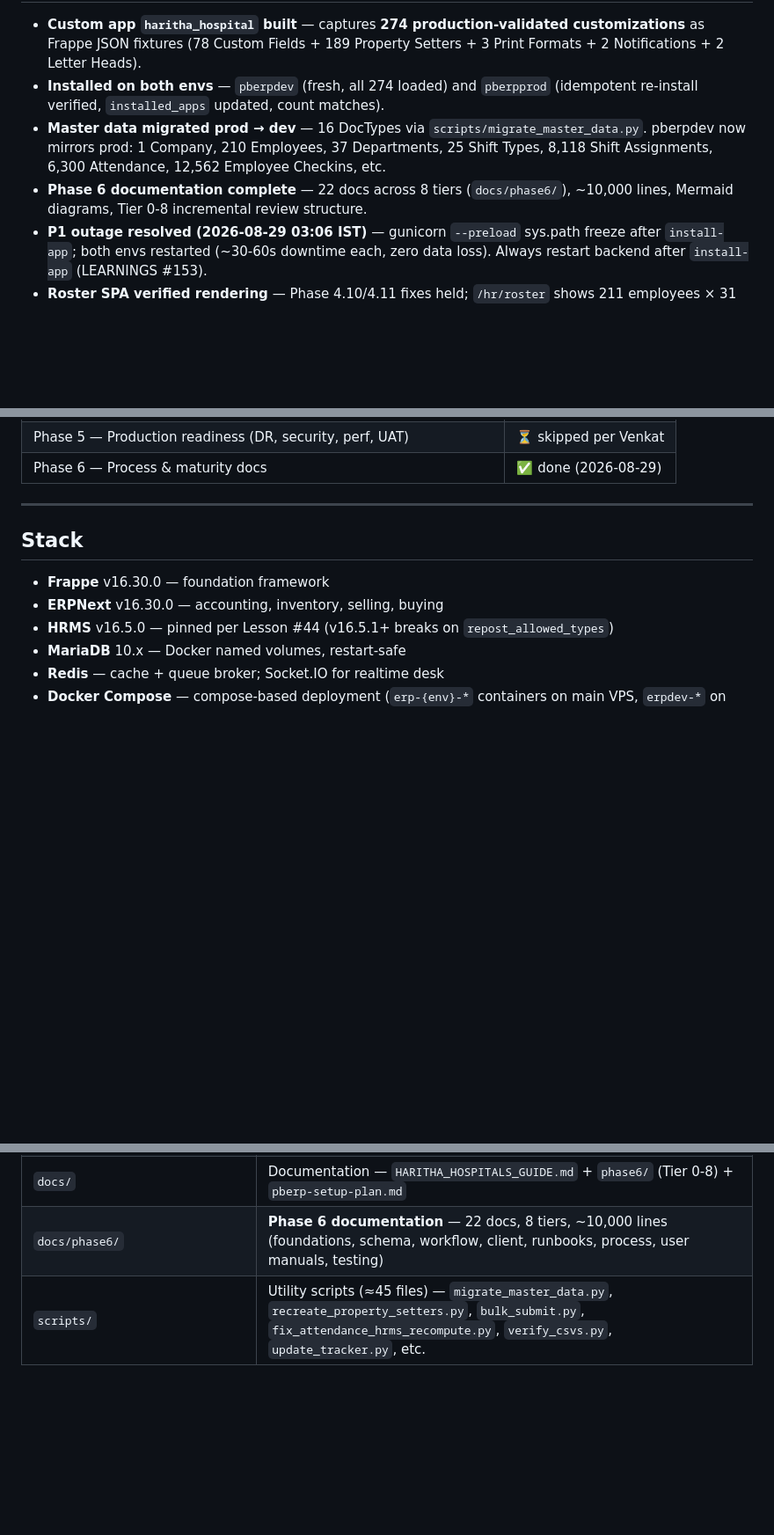
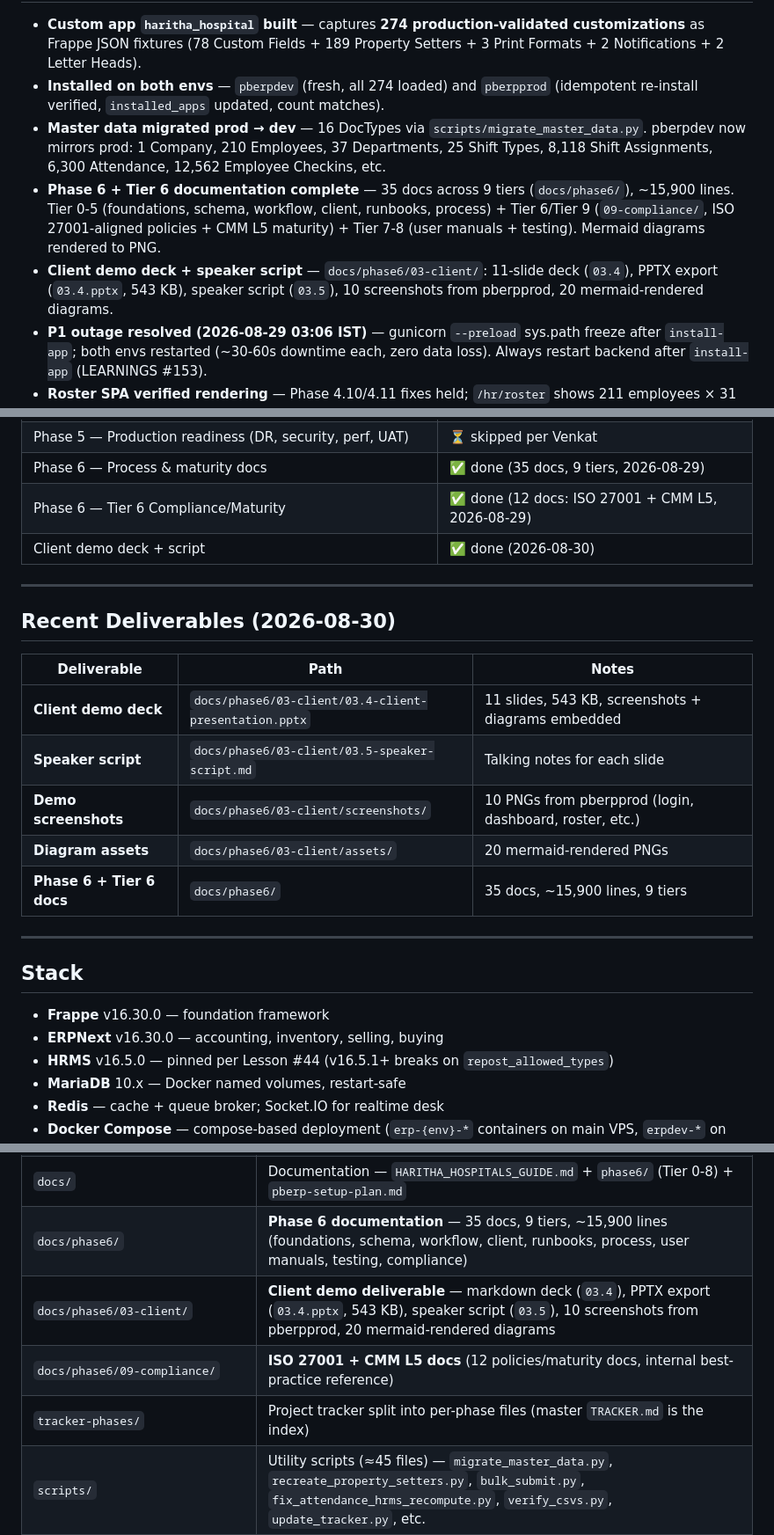
Before and after one commit to venkat-narasimha/haritha-hospitals, a Markdown page: README.md, 3 parts joined by grey strips. Shown at 88% size. GitHub-like rendering; blank space fills up the shorter version.

Commit message:
docs: refresh README.md to reflect Phase 6 + Tier 6 + client demo deck (2026-08-31)

```diff
--- a/README.md
+++ b/README.md
@@ -18,7 +18,8 @@ ERPNext + HRMS deployment for **Processbricks' Haritha Hospitals** project — a
 - **Custom app `haritha_hospital` built** — captures **274 production-validated customizations** as Frappe JSON fixtures (78 Custom Fields + 189 Property Setters + 3 Print Formats + 2 Notifications + 2 Letter Heads).
 - **Installed on both envs** — `pberpdev` (fresh, all 274 loaded) and `pberpprod` (idempotent re-install verified, `installed_apps` updated, count matches).
 - **Master data migrated prod → dev** — 16 DocTypes via `scripts/migrate_master_data.py`. pberpdev now mirrors prod: 1 Company, 210 Employees, 37 Departments, 25 Shift Types, 8,118 Shift Assignments, 6,300 Attendance, 12,562 Employee Checkins, etc.
-- **Phase 6 documentation complete** — 22 docs across 8 tiers (`docs/phase6/`), ~10,000 lines, Mermaid diagrams, Tier 0-8 incremental review structure.
+- **Phase 6 + Tier 6 documentation complete** — 35 docs across 9 tiers (`docs/phase6/`), ~15,900 lines. Tier 0-5 (foundations, schema, workflow, client, runbooks, process) + Tier 6/Tier 9 (`09-compliance/`, ISO 27001-aligned policies + CMM L5 maturity) + Tier 7-8 (user manuals + testing). Mermaid diagrams rendered to PNG.
+- **Client demo deck + speaker script** — `docs/phase6/03-client/`: 11-slide deck (`03.4`), PPTX export (`03.4.pptx`, 543 KB), speaker script (`03.5`), 10 screenshots from pberpprod, 20 mermaid-rendered diagrams.
 - **P1 outage resolved (2026-08-29 03:06 IST)** — gunicorn `--preload` sys.path freeze after `install-app`; both envs restarted (~30-60s downtime each, zero data loss). Always restart backend after `install-app` (LEARNINGS #153).
 - **Roster SPA verified rendering** — Phase 4.10/4.11 fixes held; `/hr/roster` shows 211 employees × 31 days without crash.
 
@@ -32,7 +33,21 @@ ERPNext + HRMS deployment for **Processbricks' Haritha Hospitals** project — a
 | Phase 4 — Roster crash + Attendance HRMS-recompute | ✅ done |
 | Phase 0+ — Custom app + master data migration + outage recovery | ✅ done |
 | Phase 5 — Production readiness (DR, security, perf, UAT) | ⏳ skipped per Venkat |
-| Phase 6 — Process & maturity docs | ✅ done (2026-08-29) |
+| Phase 6 — Process & maturity docs | ✅ done (35 docs, 9 tiers, 2026-08-29) |
+| Phase 6 — Tier 6 Compliance/Maturity | ✅ done (12 docs: ISO 27001 + CMM L5, 2026-08-29) |
+| Client demo deck + script | ✅ done (2026-08-30) |
+
+---
+
+## Recent Deliverables (2026-08-30)
+
+| Deliverable | Path | Notes |
+|---|---|---|
+| **Client demo deck** | `docs/phase6/03-client/03.4-client-presentation.pptx` | 11 slides, 543 KB, screenshots + diagrams embedded |
+| **Speaker script** | `docs/phase6/03-client/03.5-speaker-script.md` | Talking notes for each slide |
+| **Demo screenshots** | `docs/phase6/03-client/screenshots/` | 10 PNGs from pberpprod (login, dashboard, roster, etc.) |
+| **Diagram assets** | `docs/phase6/03-client/assets/` | 20 mermaid-rendered PNGs |
+| **Phase 6 + Tier 6 docs** | `docs/phase6/` | 35 docs, ~15,900 lines, 9 tiers |
 
 ---
 
@@ -66,7 +81,10 @@ ERPNext + HRMS deployment for **Processbricks' Haritha Hospitals** project — a
 | `all_schemas.csv` | Schema definitions for 15 master entities (schema-only, single CSV) |
 | `masters/` | Source CSVs — 19 files, ~1.77 MB, 24,758 rows (Company, Department, Designation, Employee, Shift Type, Shift Assignment, Attendance, Employee Checkin, etc.) |
 | `docs/` | Documentation — `HARITHA_HOSPITALS_GUIDE.md` + `phase6/` (Tier 0-8) + `pberp-setup-plan.md` |
-| `docs/phase6/` | **Phase 6 documentation** — 22 docs, 8 tiers, ~10,000 lines (foundations, schema, workflow, client, runbooks, process, user manuals, testing) |
+| `docs/phase6/` | **Phase 6 documentation** — 35 docs, 9 tiers, ~15,900 lines (foundations, schema, workflow, client, runbooks, process, user manuals, testing, compliance) |
+| `docs/phase6/03-client/` | **Client demo deliverable** — markdown deck (`03.4`), PPTX export (`03.4.pptx`, 543 KB), speaker script (`03.5`), 10 screenshots from pberpprod, 20 mermaid-rendered diagrams |
+| `docs/phase6/09-compliance/` | **ISO 27001 + CMM L5 docs** (12 policies/maturity docs, internal best-practice reference) |
+| `tracker-phases/` | Project tracker split into per-phase files (master `TRACKER.md` is the index) |
 | `scripts/` | Utility scripts (≈45 files) — `migrate_master_data.py`, `recreate_property_setters.py`, `bulk_submit.py`, `fix_attendance_hrms_recompute.py`, `verify_csvs.py`, `update_tracker.py`, etc. |
 | `fixtures/` | Legacy fixtures dir (pre-custom-app) |
 | `mapping/` | Data mapping rules |
```
Also changed, not shown: other parts of README.md (+2 -2 lines).
